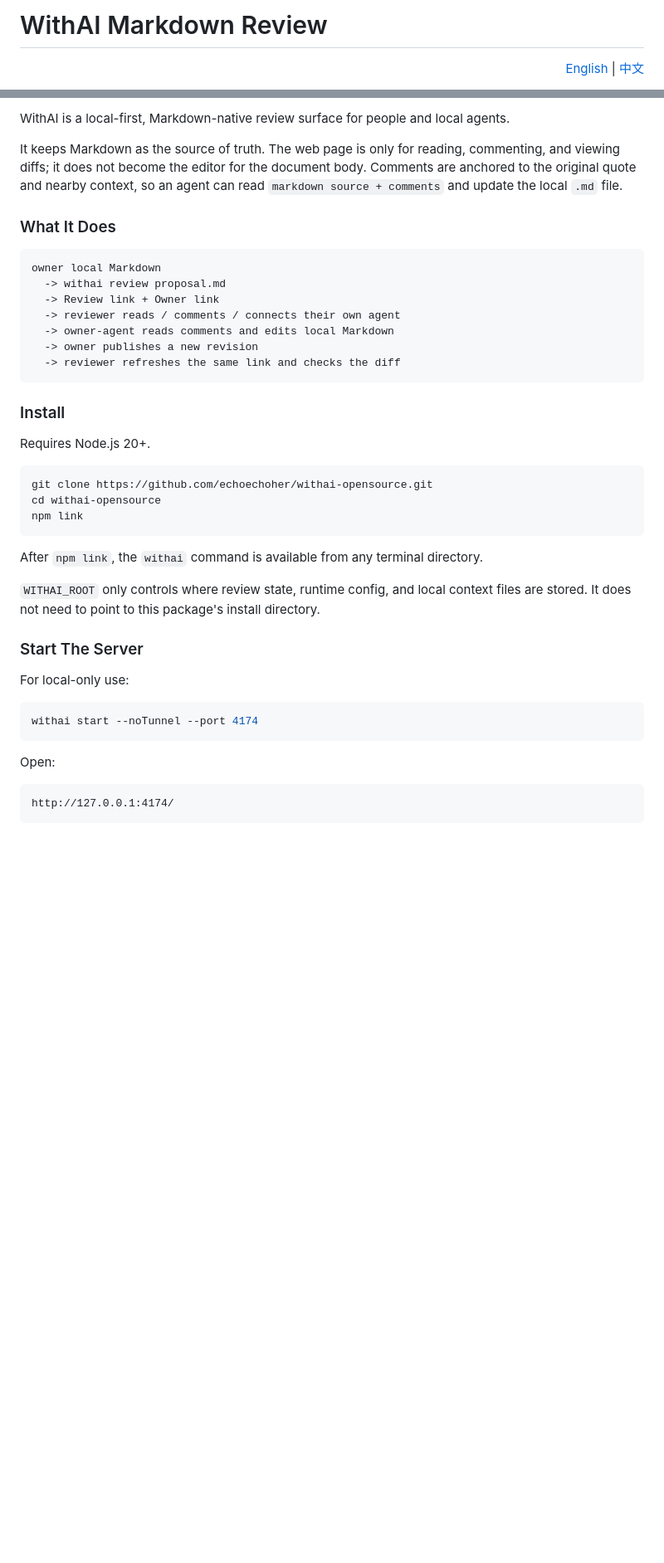
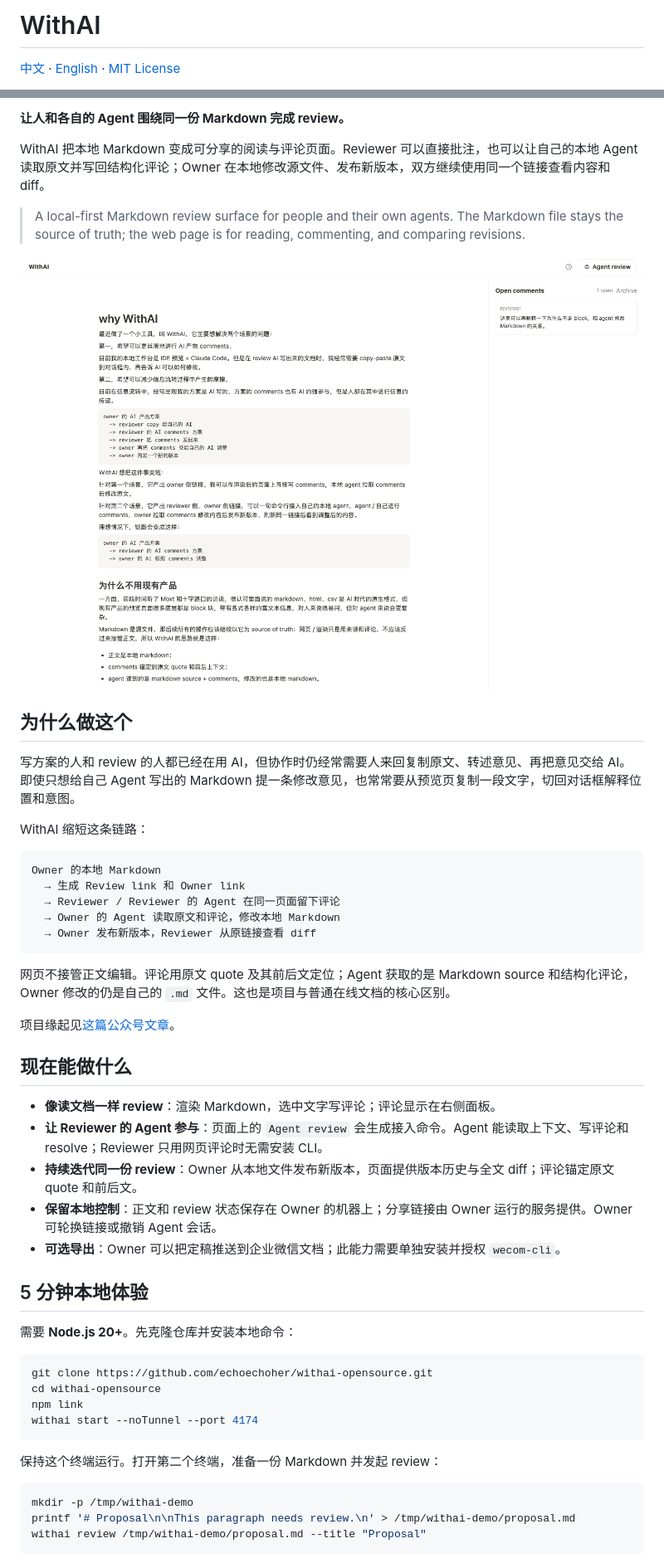
Before and after one commit to echoechoher/withai-opensource, a Markdown page: README.md, 2 parts joined by grey strips. Shown at 83% size. GitHub-like rendering; pictures changed too: docs/assets/withai-reviewer.png (added); blank space fills up the shorter version.

````diff
--- a/README.md
+++ b/README.md
@@ -1,6 +1,4 @@
-# WithAI Markdown Review
+# WithAI
 
-<p align="right">
-  <a href="#english">English</a> | <a href="#中文">中文</a>
-</p>
+[中文](#中文) · [English](#english) · [MIT License](LICENSE)
 
@@ -8,45 +6,54 @@
 
-WithAI is a local-first, Markdown-native review surface for people and local agents.
+**让人和各自的 Agent 围绕同一份 Markdown 完成 review。**
 
-It keeps Markdown as the source of truth. The web page is only for reading, commenting, and viewing diffs; it does not become the editor for the document body. Comments are anchored to the original quote and nearby context, so an agent can read `markdown source + comments` and update the local `.md` file.
+WithAI 把本地 Markdown 变成可分享的阅读与评论页面。Reviewer 可以直接批注，也可以让自己的本地 Agent 读取原文并写回结构化评论；Owner 在本地修改源文件、发布新版本，双方继续使用同一个链接查看内容和 diff。
 
-### What It Does
+> A local-first Markdown review surface for people and their own agents. The Markdown file stays the source of truth; the web page is for reading, commenting, and comparing revisions.
+
+![WithAI reviewer 页面：左侧是渲染后的 Markdown，右侧是评论](docs/assets/withai-reviewer.png)
+
+## 为什么做这个
+
+写方案的人和 review 的人都已经在用 AI，但协作时仍经常需要人来回复制原文、转述意见、再把意见交给 AI。即使只想给自己 Agent 写出的 Markdown 提一条修改意见，也常常要从预览页复制一段文字，切回对话框解释位置和意图。
+
+WithAI 缩短这条链路：
 
 ```text
-owner local Markdown
-  -> withai review proposal.md
-  -> Review link + Owner link
-  -> reviewer reads / comments / connects their own agent
-  -> owner-agent reads comments and edits local Markdown
-  -> owner publishes a new revision
-  -> reviewer refreshes the same link and checks the diff
+Owner 的本地 Markdown
+  → 生成 Review link 和 Owner link
+  → Reviewer / Reviewer 的 Agent 在同一页面留下评论
+  → Owner 的 Agent 读取原文和评论，修改本地 Markdown
+  → Owner 发布新版本，Reviewer 从原链接查看 diff
 ```
 
-### Install
+网页不接管正文编辑。评论用原文 quote 及其前后文定位；Agent 获取的是 Markdown source 和结构化评论，Owner 修改的仍是自己的 `.md` 文件。这也是项目与普通在线文档的核心区别。
 
-Requires Node.js 20+.
+项目缘起见[这篇公众号文章](https://mp.weixin.qq.com/s/JsNtE19W72HEev6Me3JRlA)。
+
+## 现在能做什么
+
+- **像读文档一样 review**：渲染 Markdown，选中文字写评论；评论显示在右侧面板。
+- **让 Reviewer 的 Agent 参与**：页面上的 `Agent review` 会生成接入命令。Agent 能读取上下文、写评论和 resolve；Reviewer 只用网页评论时无需安装 CLI。
+- **持续迭代同一份 review**：Owner 从本地文件发布新版本，页面提供版本历史与全文 diff；评论锚定原文 quote 和前后文。
+- **保留本地控制**：正文和 review 状态保存在 Owner 的机器上；分享链接由 Owner 运行的服务提供。Owner 可轮换链接或撤销 Agent 会话。
+- **可选导出**：Owner 可以把定稿推送到企业微信文档；此能力需要单独安装并授权 `wecom-cli`。
+
+## 5 分钟本地体验
+
+需要 **Node.js 20+**。先克隆仓库并安装本地命令：
 
 ```bash
 git clone https://github.com/echoechoher/withai-opensource.git
 cd withai-opensource
 npm link
-```
-
-After `npm link`, the `withai` command is available from any terminal directory.
-
-`WITHAI_ROOT` only controls where review state, runtime config, and local context files are stored. It does not need to point to this package's install directory.
-
-### Start The Server
-
-For local-only use:
-
-```bash
 withai start --noTunnel --port 4174
 ```
 
-Open:
+保持这个终端运行。打开第二个终端，准备一份 Markdown 并发起 review：
 
-```text
-http://127.0.0.1:4174/
+```bash
+mkdir -p /tmp/withai-demo
+printf '# Proposal\n\nThis paragraph needs review.\n' > /tmp/withai-demo/proposal.md
+withai review /tmp/withai-demo/proposal.md --title "Proposal"
 ```
 
````
Also changed, not shown: other parts of README.md (+80 -321 lines).
